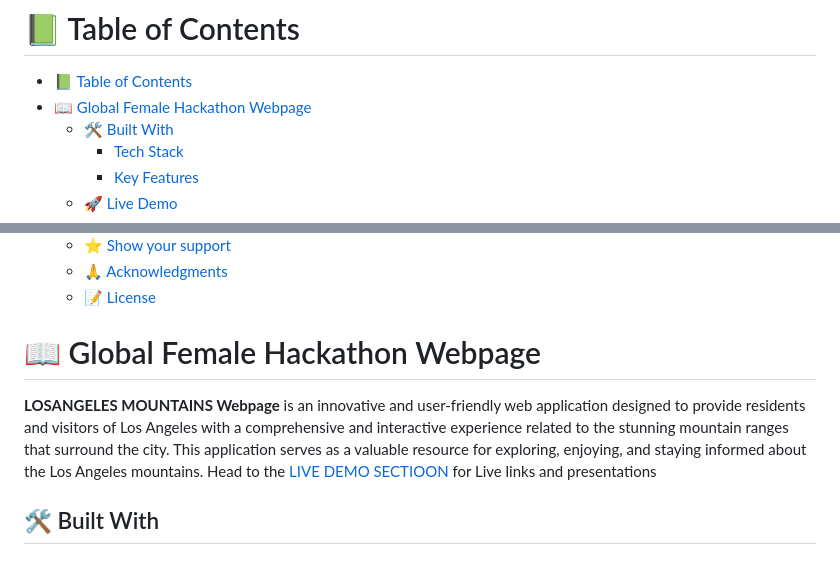
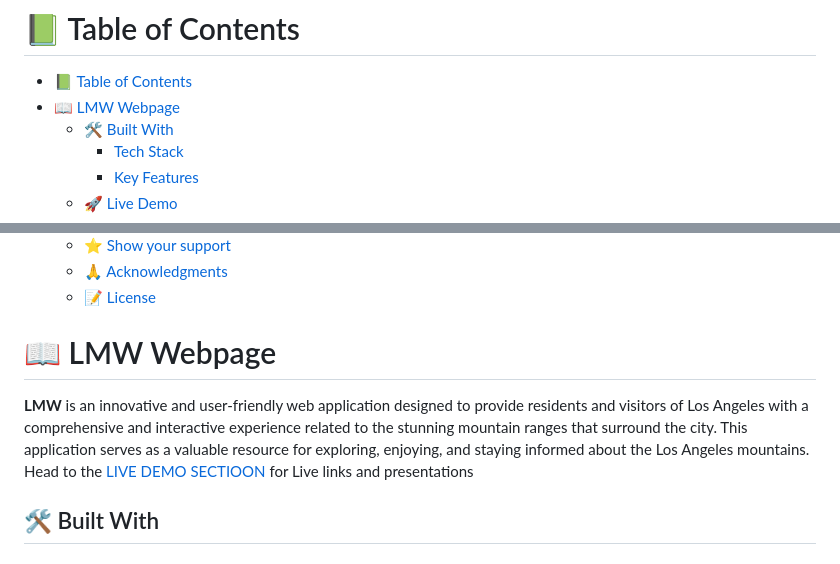
Before and after one commit to geekelo/losangeles-mountains-website, a Markdown page: README.md, 2 parts joined by grey strips. GitHub-like rendering.

Commit message:
Change title in Readme file

```diff
--- a/README.md
+++ b/README.md
@@ -15,7 +15,7 @@
 
 
 - [📗 Table of Contents](#-table-of-contents)
-- [📖 Global Female Hackathon Webpage ](#-global-female-hackathon-webpage-)
+- [📖 LMW Webpage ](#-lmw-webpage-)
   - [🛠 Built With ](#-built-with-)
     - [Tech Stack ](#tech-stack-)
     - [Key Features ](#key-features-)
@@ -36,9 +36,9 @@
 
 <!-- PROJECT DESCRIPTION -->
 
-# 📖 Global Female Hackathon Webpage <a name="about-project"></a>
+# 📖 LMW Webpage <a name="about-project"></a>
 
-**LOSANGELES MOUNTAINS Webpage**  is an innovative and user-friendly web application designed to provide residents and visitors of Los Angeles with a comprehensive and interactive experience related to the stunning mountain ranges that surround the city. This application serves as a valuable resource for exploring, enjoying, and staying informed about the Los Angeles mountains.
+**LMW**  is an innovative and user-friendly web application designed to provide residents and visitors of Los Angeles with a comprehensive and interactive experience related to the stunning mountain ranges that surround the city. This application serves as a valuable resource for exploring, enjoying, and staying informed about the Los Angeles mountains.
 Head to the <a href="#live-demo">LIVE DEMO SECTIOON</a> for Live links and presentations
 
 ## 🛠 Built With <a name="built-with"></a>
```
